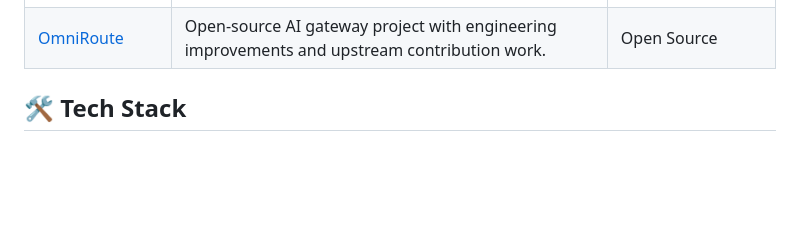
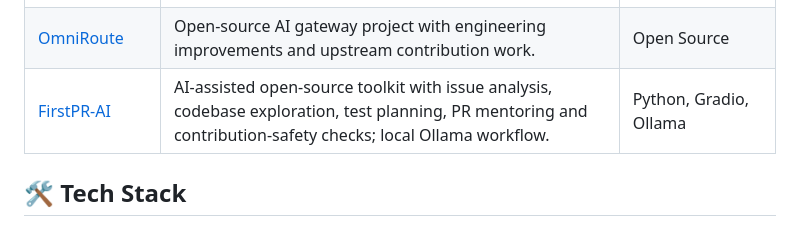
Before and after one commit to prabhtheone/Portofolio, a Markdown page: README.md, the part around the change. Rendered like a GitHub page; blank space fills up the shorter version.

Commit message:
Document FirstPR-AI in featured projects

```diff
--- a/README.md
+++ b/README.md
@@ -42,6 +42,7 @@ The portfolio is designed as a personal developer space: project cards open an i
 | [CNN Model](https://github.com/prabhtheone/Crop-AI) | CNN-based machine-learning work exploring image classification and computer-vision fundamentals. | Python, TensorFlow, CNN |
 | [Ledger FinTech Demo](https://github.com/prabhtheone/ledger-fintech-demo) | Interactive fintech ledger demo with wallets, transfers, budgets, dashboards and simulated fraud checks. | React, Tailwind |
 | [OmniRoute](https://github.com/prabhtheone/OmniRoute) | Open-source AI gateway project with engineering improvements and upstream contribution work. | Open Source |
+| [FirstPR-AI](https://github.com/prabhtheone/FirstPR-AI) | AI-assisted open-source toolkit with issue analysis, codebase exploration, test planning, PR mentoring and contribution-safety checks; local Ollama workflow. | Python, Gradio, Ollama |
 
 ## 🛠️ Tech Stack
 
```
